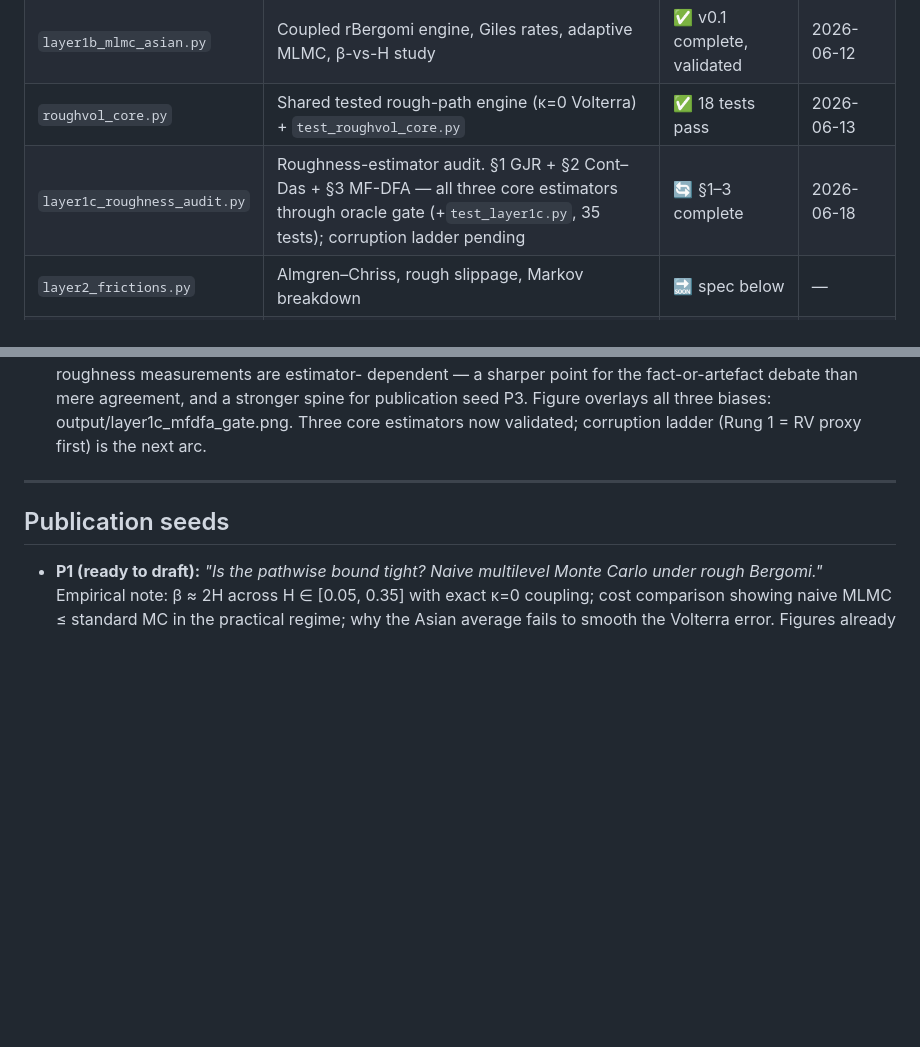
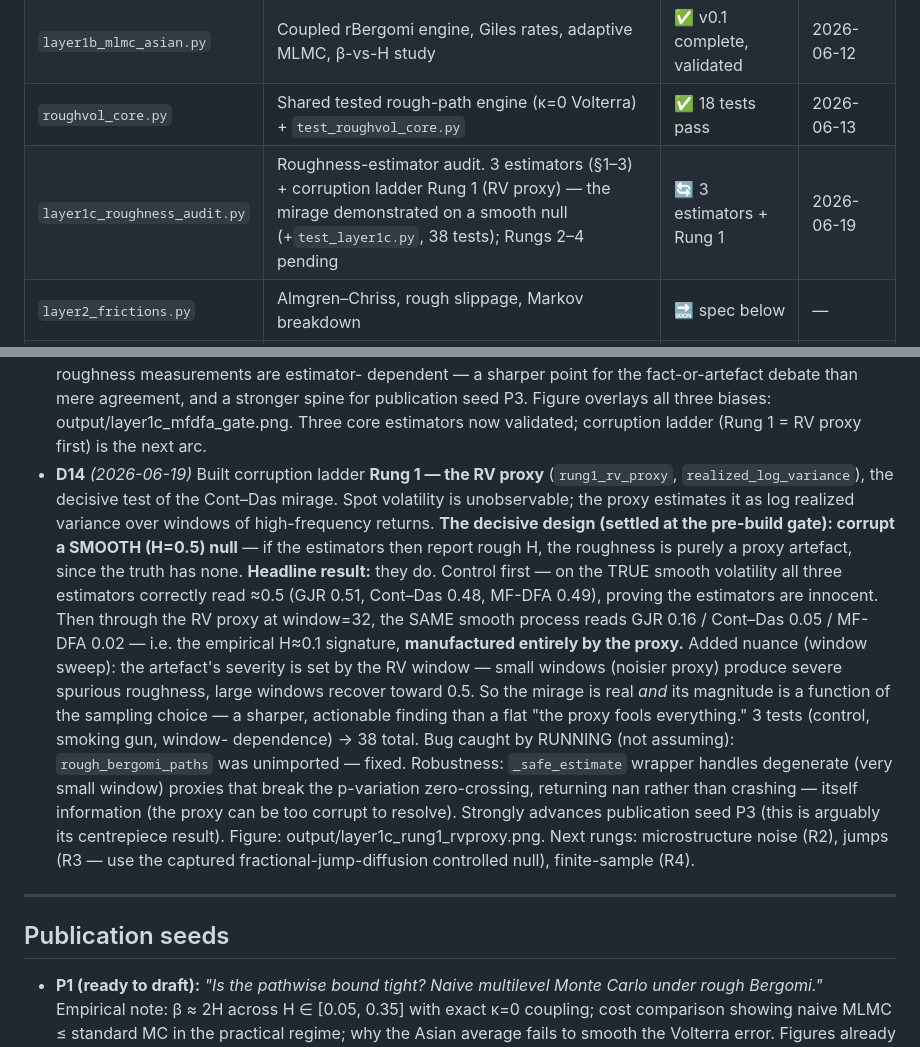
Before and after one commit to Michaellumor/roughvollab, a Markdown page: ROADMAP.md, 2 parts joined by grey strips. GitHub-like rendering; blank space fills up the shorter version.

Commit message:
Layer 1c Rung 1: RV proxy manufactures roughness on a smooth null

```diff
--- a/ROADMAP.md
+++ b/ROADMAP.md
@@ -30,7 +30,7 @@ by a run that actually happened.
 | `layer1_rough_vol.py` | fBm (Cholesky + hybrid), rBergomi/rHeston paths, Hurst estimation | ✅ complete — **1 known issue (L1-1)** | 2026-06-12 |
 | `layer1b_mlmc_asian.py` | Coupled rBergomi engine, Giles rates, adaptive MLMC, β-vs-H study | ✅ v0.1 complete, validated | 2026-06-12 |
 | `roughvol_core.py` | Shared tested rough-path engine (κ=0 Volterra) + `test_roughvol_core.py` | ✅ 18 tests pass | 2026-06-13 |
-| `layer1c_roughness_audit.py` | Roughness-estimator audit. §1 GJR + §2 Cont–Das + §3 MF-DFA — all three core estimators through oracle gate (+`test_layer1c.py`, 35 tests); corruption ladder pending | 🔄 §1–3 complete | 2026-06-18 |
+| `layer1c_roughness_audit.py` | Roughness-estimator audit. 3 estimators (§1–3) + corruption ladder Rung 1 (RV proxy) — the mirage demonstrated on a smooth null (+`test_layer1c.py`, 38 tests); Rungs 2–4 pending | 🔄 3 estimators + Rung 1 | 2026-06-19 |
 | `layer2_frictions.py` | Almgren–Chriss, rough slippage, Markov breakdown | 🔜 spec below | — |
 | `layer3_rl_hedging.py` | Path signatures, actor–critic, CVaR deep hedging | 🔜 spec below | — |
 | `layer4_convergence.py` | Convergence study, SPX calibration, diagnostics | 🔜 spec below | — |
@@ -394,6 +394,32 @@ neighbourhood; documented seeds; one-command reproduction of every figure.
   agreement, and a stronger spine for publication seed P3. Figure overlays
   all three biases: output/layer1c_mfdfa_gate.png. Three core estimators now
   validated; corruption ladder (Rung 1 = RV proxy first) is the next arc.
+- **D14** *(2026-06-19)* Built corruption ladder **Rung 1 — the RV proxy**
+  (`rung1_rv_proxy`, `realized_log_variance`), the decisive test of the
+  Cont–Das mirage. Spot volatility is unobservable; the proxy estimates it
+  as log realized variance over windows of high-frequency returns. **The
+  decisive design (settled at the pre-build gate): corrupt a SMOOTH (H=0.5)
+  null** — if the estimators then report rough H, the roughness is purely a
+  proxy artefact, since the truth has none. **Headline result:** they do.
+  Control first — on the TRUE smooth volatility all three estimators
+  correctly read ≈0.5 (GJR 0.51, Cont–Das 0.48, MF-DFA 0.49), proving the
+  estimators are innocent. Then through the RV proxy at window=32, the SAME
+  smooth process reads GJR 0.16 / Cont–Das 0.05 / MF-DFA 0.02 — i.e. the
+  empirical H≈0.1 signature, **manufactured entirely by the proxy.** Added
+  nuance (window sweep): the artefact's severity is set by the RV window —
+  small windows (noisier proxy) produce severe spurious roughness, large
+  windows recover toward 0.5. So the mirage is real *and* its magnitude is a
+  function of the sampling choice — a sharper, actionable finding than a
+  flat "the proxy fools everything." 3 tests (control, smoking gun, window-
+  dependence) → 38 total. Bug caught by RUNNING (not assuming):
+  `rough_bergomi_paths` was unimported — fixed. Robustness: `_safe_estimate`
+  wrapper handles degenerate (very small window) proxies that break the
+  p-variation zero-crossing, returning nan rather than crashing — itself
+  information (the proxy can be too corrupt to resolve). Strongly advances
+  publication seed P3 (this is arguably its centrepiece result). Figure:
+  output/layer1c_rung1_rvproxy.png. Next rungs: microstructure noise (R2),
+  jumps (R3 — use the captured fractional-jump-diffusion controlled null),
+  finite-sample (R4).
 
 ---
 
```
Also changed, not shown: layer1c_rung1_rvproxy.png (added), 2 other files.
